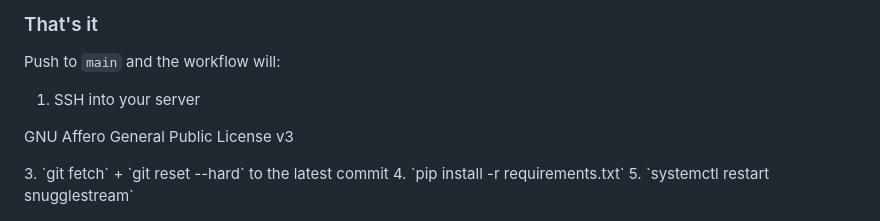
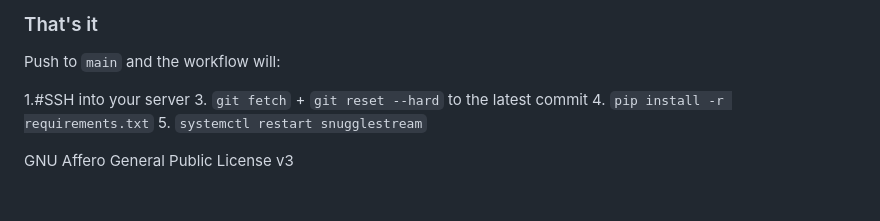
Before and after one commit to CasRepoClone/SnuggleStream, a Markdown page: README.md, the part around the change. Drawn GitHub-style.

Commit message:
Fix formatting of SSH step in README

```diff
--- a/README.md
+++ b/README.md
@@ -203,9 +203,9 @@ Open `.github/workflows/deploy.yml` and set your server's hostname and SSH user
 
 Push to `main` and the workflow will:
 
-1. SSH into your server
-
-<p>GNU Affero General Public License v3</p>
+1.#SSH into your server
 3. `git fetch` + `git reset --hard` to the latest commit
 4. `pip install -r requirements.txt`
 5. `systemctl restart snugglestream`
+
+<p>GNU Affero General Public License v3</p>
```
